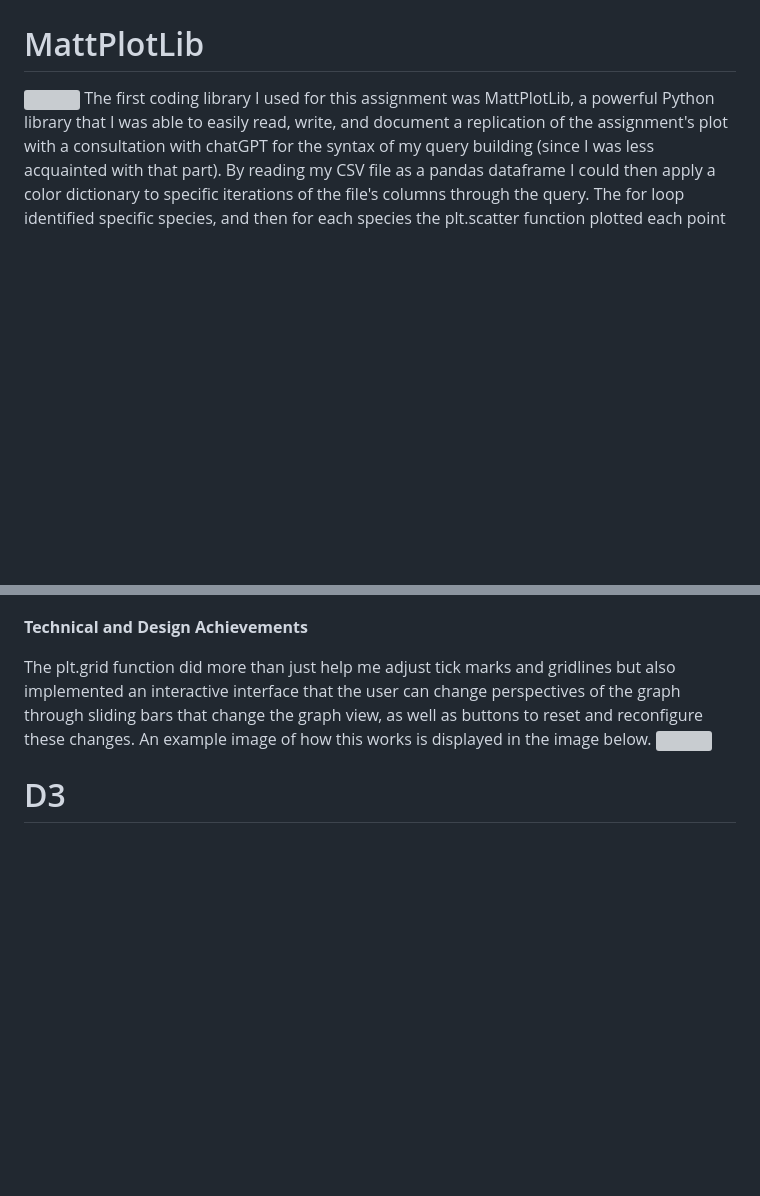
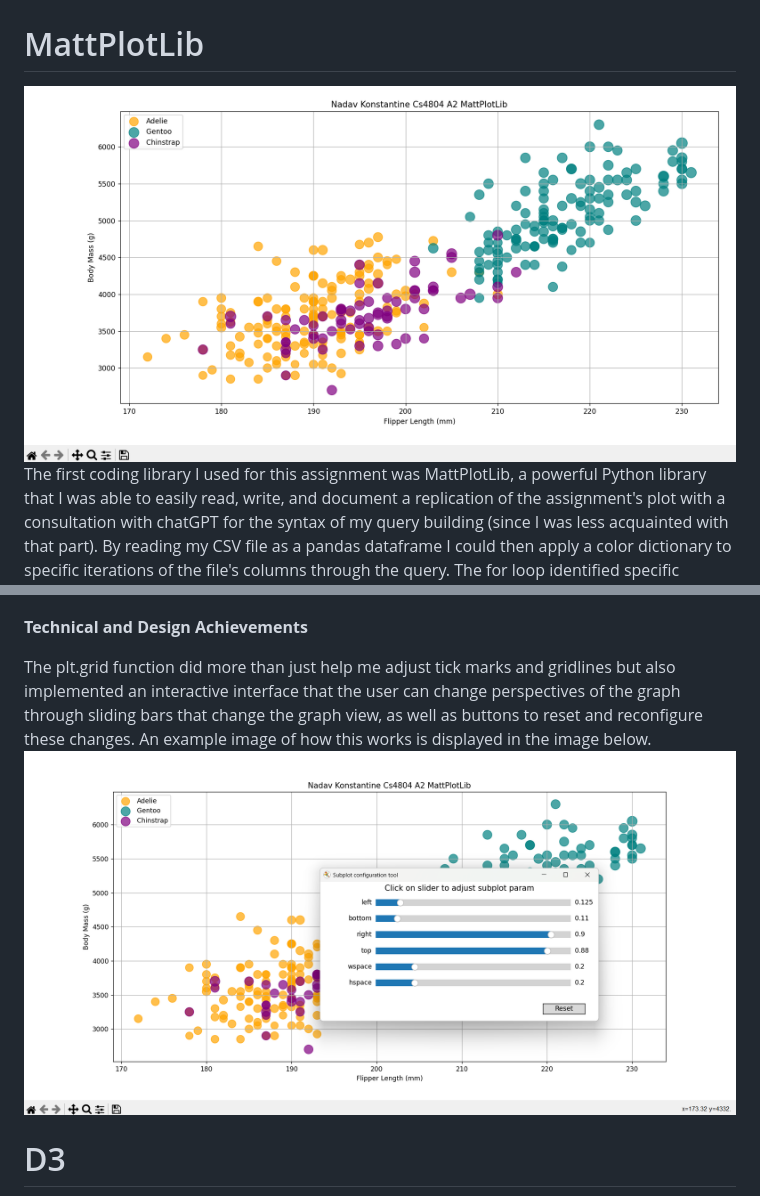
Before and after one commit to nadavk2002/a2-DataVis-5Ways, a Markdown page: README.md, 2 parts joined by grey strips. Rendered like a GitHub page; blank space fills up the shorter version; grey boxes are pictures that could not be loaded.

```diff
--- a/README.md
+++ b/README.md
@@ -19,13 +19,13 @@ Below are examples of the technical and design achievements I reached with Flour
 ![](img/NadavFlourish_Demo2.png)
 
 # MattPlotLib
-![](img/NadavMathPlotLib_Plot.png)
+![](img/NadavMattPlotLib_Plot.png)
 The first coding library I used for this assignment was MattPlotLib, a powerful Python library that I was able to easily read, write, and document a replication of the assignment's plot with a consultation with chatGPT for the syntax of my query building (since I was less acquainted with that part). By reading my CSV file as a pandas dataframe I could then apply a color dictionary to specific iterations of the file's columns through the query. The for loop identified specific species, and then for each species the plt.scatter function plotted each point using the required x and y-axis titles and colors. The size of each bubble was determined through the s variable and then I adjusted the size to my liking. The gridlines and legend for the visuals of the graph were simple, using the plt.grid and plt.legend function calls respectively. I have not struggled too much with this method of visualizing the penglings, and the MattPlotLib documentation has plenty of other useful functions that add to the library's ability to make different types of graphs in Python.
 
 **Technical and Design Achievements**
 
 The plt.grid function did more than just help me adjust tick marks and gridlines but also implemented an interactive interface that the user can change perspectives of the graph through sliding bars that change the graph view, as well as buttons to reset and reconfigure these changes. An example image of how this works is displayed in the image below.
-![](img/NadavMathPlotLib_Demo.png)
+![](img/NadavMattPlotLib_Demo.png)
 
 # D3
 ![](img/NadavD3_Plot.png)
```
